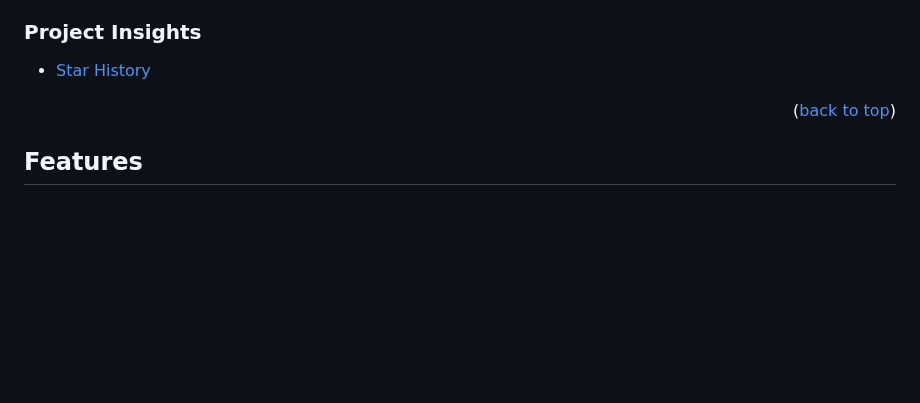
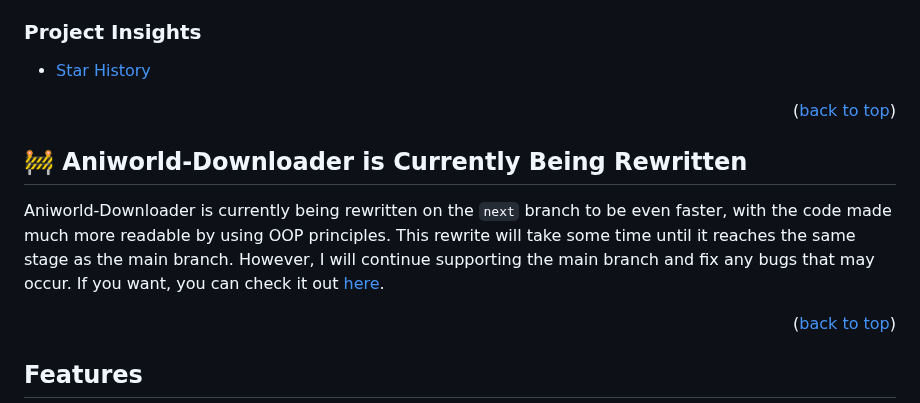
Before and after one commit to phoenixthrush/AniWorld-Downloader, a Markdown page: README.md, the part around the change. GitHub-like rendering; folded sections open; blank space fills up the shorter version.

Commit message:
add next branch info to README

```diff
--- a/README.md
+++ b/README.md
@@ -56,6 +56,12 @@ AniWorld Downloader is a command-line tool built to download and stream anime co
 ### Project Insights
 - [Star History](#star-history)
 </details>
+
+<p align="right">(<a href="#readme-top">back to top</a>)</p>
+
+## :construction: Aniworld-Downloader is Currently Being Rewritten
+
+Aniworld-Downloader is currently being rewritten on the `next` branch to be even faster, with the code made much more readable by using OOP principles. This rewrite will take some time until it reaches the same stage as the main branch. However, I will continue supporting the main branch and fix any bugs that may occur. If you want, you can check it out [here](https://github.com/phoenixthrush/AniWorld-Downloader/tree/next).
 
 <p align="right">(<a href="#readme-top">back to top</a>)</p>
 
```
